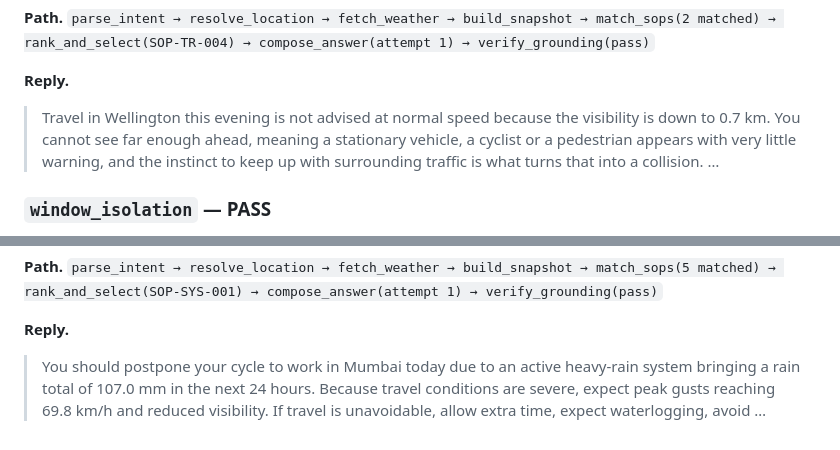
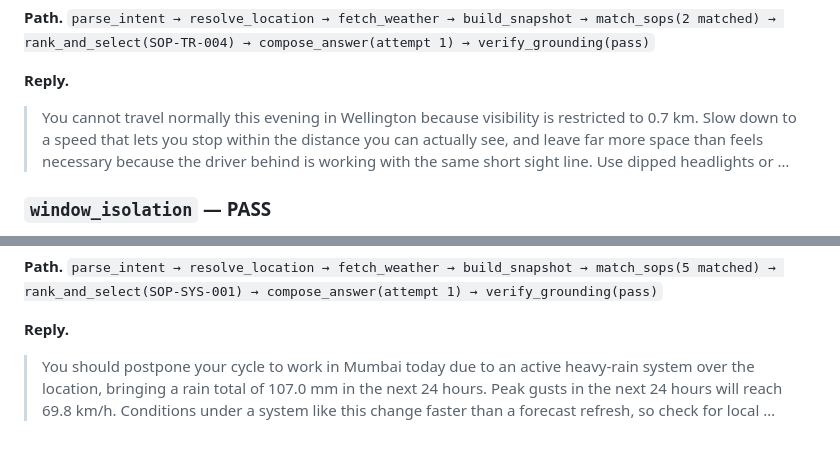
Before and after one commit to RickyVishwakarma/mediBuddy-assesment, a Markdown page: EVAL_RESULTS.md, 2 parts joined by grey strips. Rendered like a GitHub page.

```diff
--- a/EVAL_RESULTS.md
+++ b/EVAL_RESULTS.md
@@ -330,7 +330,7 @@ match that stubbed the wrong endpoint, and a filesystem check standing in for a
 
 **Reply.**
 
-> Travel in Wellington this evening is not advised at normal speed because the visibility is down to 0.7 km. You cannot see far enough ahead, meaning a stationary vehicle, a cyclist or a pedestrian appears with very little warning, and the instinct to keep up with surrounding traffic is what turns that into a collision. …
+> You cannot travel normally this evening in Wellington because visibility is restricted to 0.7 km. Slow down to a speed that lets you stop within the distance you can actually see, and leave far more space than feels necessary because the driver behind is working with the same short sight line. Use dipped headlights or …
 
 ### `window_isolation` — PASS
 
@@ -396,4 +396,4 @@ match that stubbed the wrong endpoint, and a filesystem check standing in for a
 
 **Reply.**
 
-> You should postpone your cycle to work in Mumbai today due to an active heavy-rain system bringing a rain total of 107.0 mm in the next 24 hours. Because travel conditions are severe, expect peak gusts reaching 69.8 km/h and reduced visibility. If travel is unavoidable, allow extra time, expect waterlogging, avoid …
+> You should postpone your cycle to work in Mumbai today due to an active heavy-rain system over the location, bringing a rain total of 107.0 mm in the next 24 hours. Peak gusts in the next 24 hours will reach 69.8 km/h. Conditions under a system like this change faster than a forecast refresh, so check for local …
```
Also changed, not shown: other parts of EVAL_RESULTS.md (+10 -10 lines).
